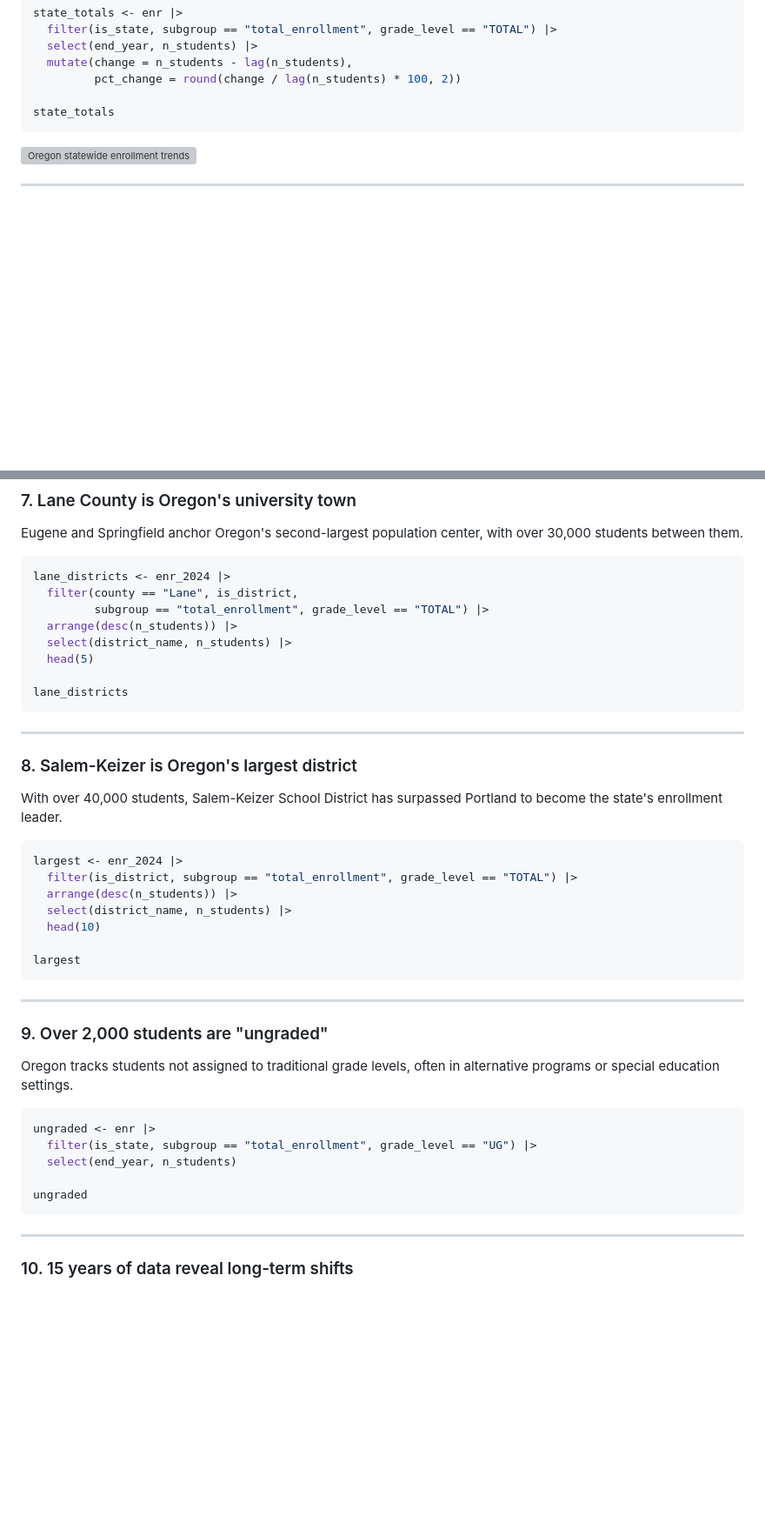
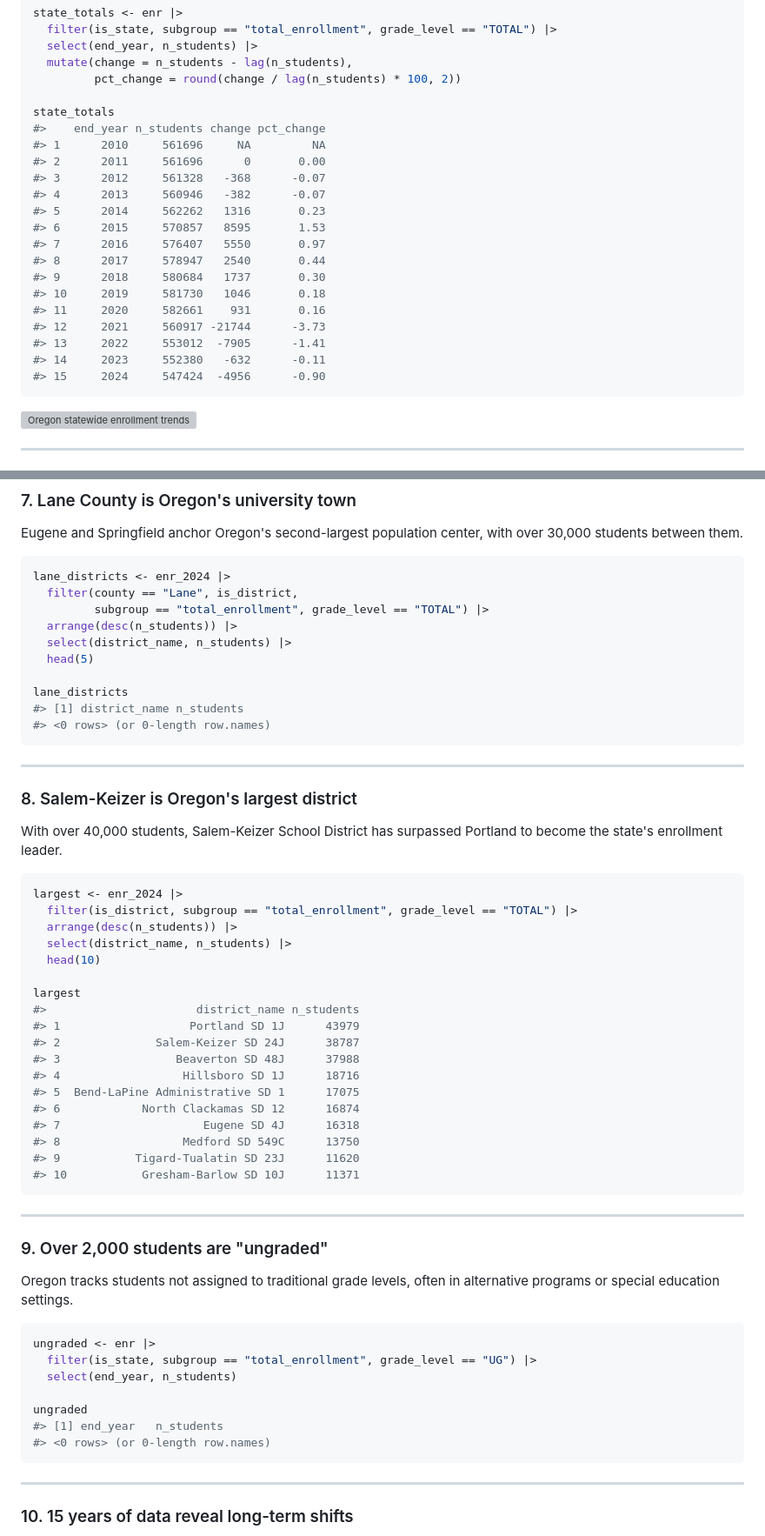
Before and after one commit to almartin82/orschooldata, a Markdown page: README.md, 2 parts joined by grey strips. Shown at 87% size. Rendered like a GitHub page; blank space fills up the shorter version; grey boxes are pictures that could not be loaded.

Commit message:
Update README to meet standards: add missing code output (#20)

````diff
--- a/README.md
+++ b/README.md
@@ -36,6 +36,22 @@ state_totals <- enr |>
          pct_change = round(change / lag(n_students) * 100, 2))
 
 state_totals
+#>    end_year n_students change pct_change
+#> 1      2010     561696     NA         NA
+#> 2      2011     561696      0       0.00
+#> 3      2012     561328   -368      -0.07
+#> 4      2013     560946   -382      -0.07
+#> 5      2014     562262   1316       0.23
+#> 6      2015     570857   8595       1.53
+#> 7      2016     576407   5550       0.97
+#> 8      2017     578947   2540       0.44
+#> 9      2018     580684   1737       0.30
+#> 10     2019     581730   1046       0.18
+#> 11     2020     582661    931       0.16
+#> 12     2021     560917 -21744      -3.73
+#> 13     2022     553012  -7905      -1.41
+#> 14     2023     552380   -632      -0.11
+#> 15     2024     547424  -4956      -0.90
 ```
 
 ![Oregon statewide enrollment trends](https://almartin82.github.io/orschooldata/articles/enrollment_hooks_files/figure-html/statewide-chart-1.png)
@@ -153,6 +198,8 @@ lane_districts <- enr_2024 |>
   head(5)
 
 lane_districts
+#> [1] district_name n_students
+#> <0 rows> (or 0-length row.names)
 ```
 
 ---
@@ -169,6 +216,17 @@ largest <- enr_2024 |>
   head(10)
 
 largest
+#>                      district_name n_students
+#> 1                   Portland SD 1J      43979
+#> 2              Salem-Keizer SD 24J      38787
+#> 3                 Beaverton SD 48J      37988
+#> 4                  Hillsboro SD 1J      18716
+#> 5  Bend-LaPine Administrative SD 1      17075
+#> 6            North Clackamas SD 12      16874
+#> 7                     Eugene SD 4J      16318
+#> 8                  Medford SD 549C      13750
+#> 9           Tigard-Tualatin SD 23J      11620
+#> 10           Gresham-Barlow SD 10J      11371
 ```
 
 ---
@@ -183,6 +241,8 @@ ungraded <- enr |>
   select(end_year, n_students)
 
 ungraded
+#> [1] end_year   n_students
+#> <0 rows> (or 0-length row.names)
 ```
 
 ---
````
Also changed, not shown: other parts of README.md (+66 -0 lines).
